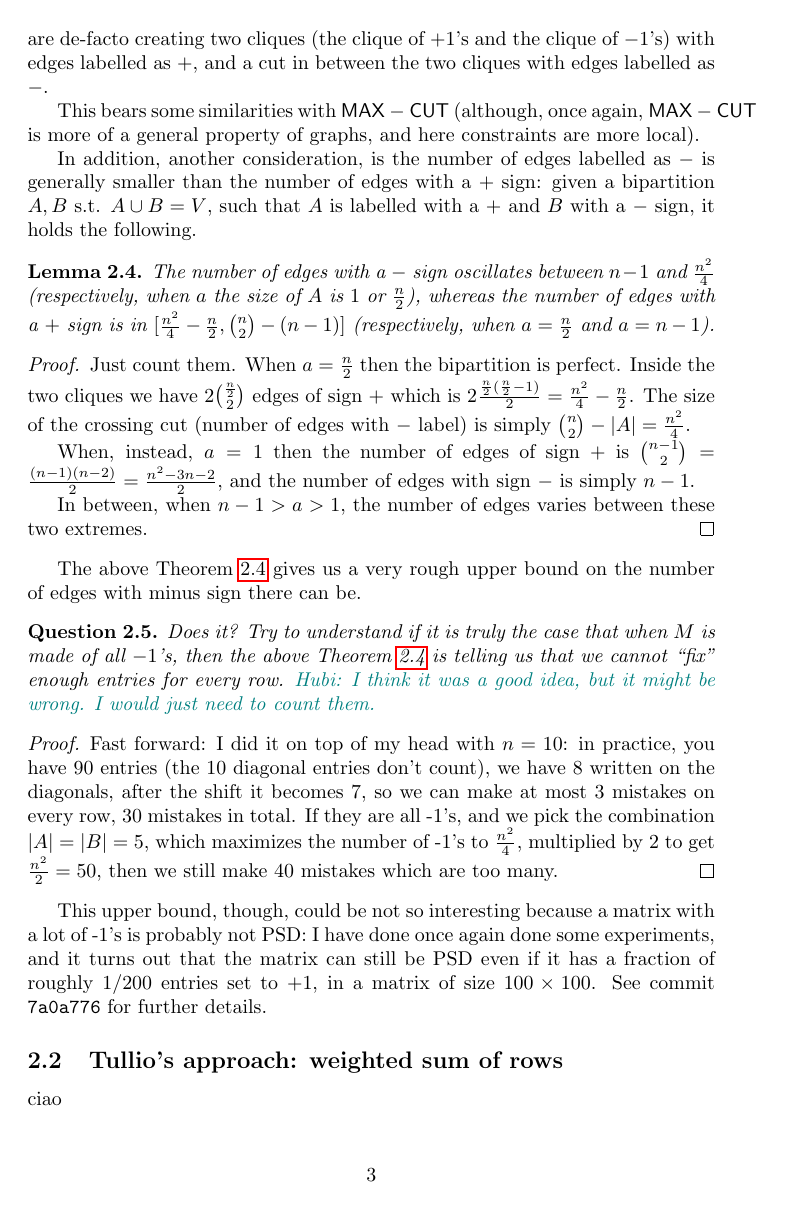
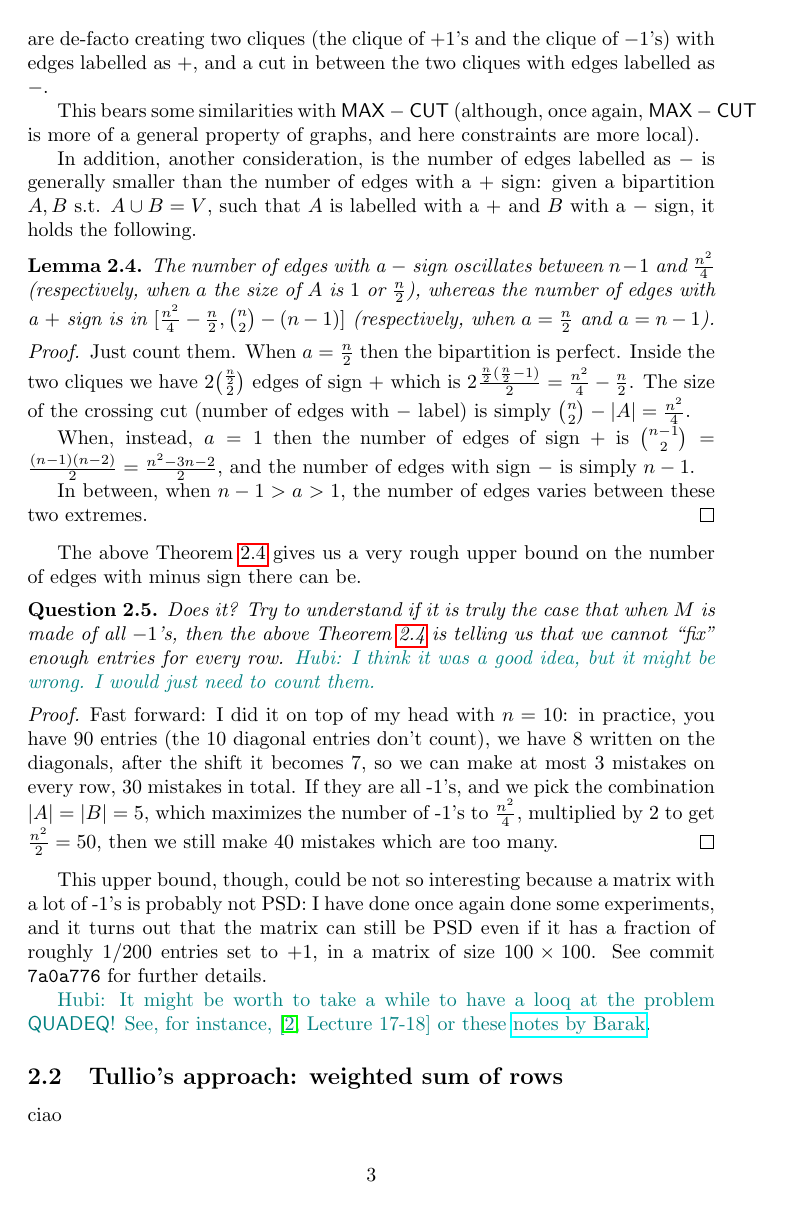
Before and after one commit to steber97/rosp, a LaTeX paper (rosp_tex/main.tex, which reads rosp_tex/commands.tex, rosp_tex/thoughts_and_analysis/combinatorial_argument.tex): page 3 of 4. Compiled offline with pdfLaTeX.

Commit message:
Add problem QUADEQ, does it fit into the discussion on why ROSP could be NP-complete?

```diff
--- a/rosp_tex/commands.tex
+++ b/rosp_tex/commands.tex
@@ -18,6 +18,7 @@
 \newtheorem{remark}[theorem]{Remark}
 
 \newlang{\MAXCUT}{MAX-CUT}
+\newlang{\QUADEQ}{QUADEQ}
 \newlang{\ROSP}{ROSP}
 \newlang{\TSP}{TSP}
 \newlang{\UG}{UG}
--- a/rosp_tex/thoughts_and_analysis/combinatorial_argument.tex
+++ b/rosp_tex/thoughts_and_analysis/combinatorial_argument.tex
@@ -87,3 +87,5 @@ The above \Cref{lemma:more_plus_than_minus_edges} gives us a very rough upper bo
 \end{proof}
 
 This upper bound, though, could be not so interesting because a matrix with a lot of -1's is probably not PSD: I have done once again done some experiments, and it turns out that the matrix can still be PSD even if it has a fraction of roughly $1/200$ entries set to +1, in a matrix of size $100\times 100$. See commit \texttt{7a0a776} for further details.
+
+\hubi{It might be worth to take a while to have a looq at the problem $\QUADEQ$! See, for instance, \cite[Lecture 17-18]{svensson_approximation_2013} or these \href{https://www.cs.princeton.edu/courses/archive/spring07/cos522/ho2.pdf}{notes by Barak}}.
```
